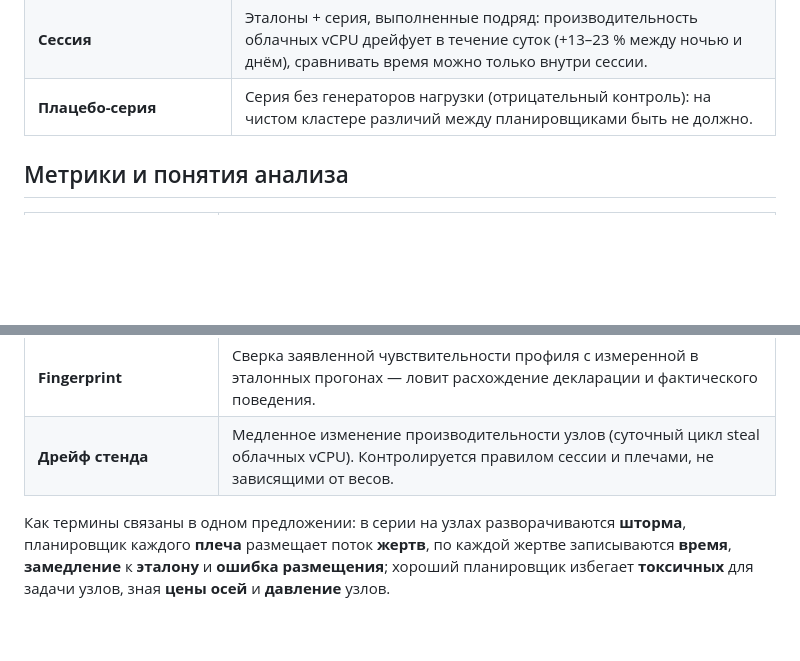
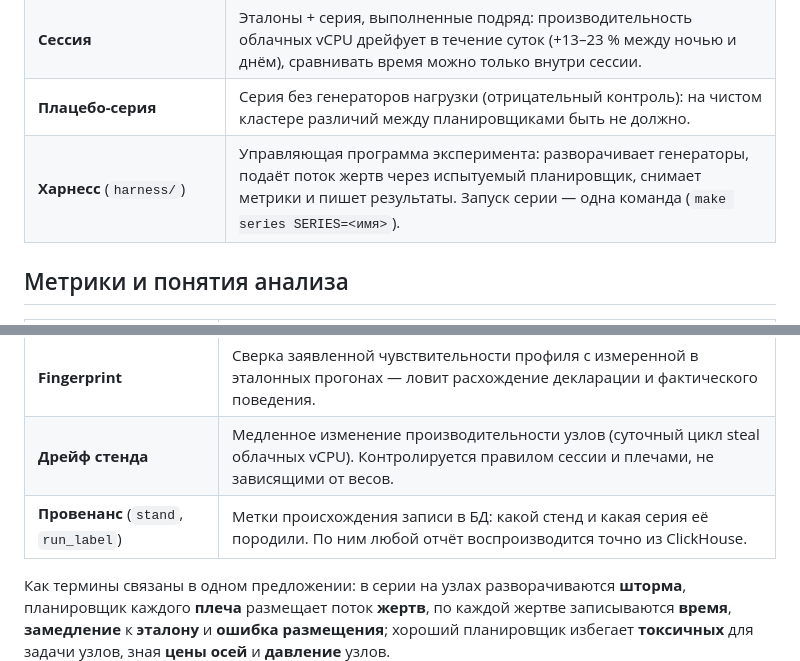
Before and after one commit to AndreyZa/sensitivityscore-hpc-bench, a Markdown page: docs/Глоссарий.md, 2 parts joined by grey strips. GitHub-like rendering; blank space fills up the shorter version.

Commit message:
docs: харнесс и провенанс — в глоссарий, жаргон из сводки убран
Co-Authored-By: Claude Fable 5 <noreply@anthropic.com>

```diff
--- a/docs/Глоссарий.md
+++ b/docs/Глоссарий.md
@@ -18,6 +18,7 @@
 | **Серия** | Полный прогон сценария: все плечи × все повторения, одной сессией с эталонами. |
 | **Сессия** | Эталоны + серия, выполненные подряд: производительность облачных vCPU дрейфует в течение суток (+13–23 % между ночью и днём), сравнивать время можно только внутри сессии. |
 | **Плацебо-серия** | Серия без генераторов нагрузки (отрицательный контроль): на чистом кластере различий между планировщиками быть не должно. |
+| **Харнесс** (`harness/`) | Управляющая программа эксперимента: разворачивает генераторы, подаёт поток жертв через испытуемый планировщик, снимает метрики и пишет результаты. Запуск серии — одна команда (`make series SERIES=<имя>`). |
 
 ## Метрики и понятия анализа
 
@@ -31,6 +32,7 @@
 | **Цена оси** | Замедление на единицу давления оси: базовая часть (платит любая задача узла) + надбавка чувствительной. Коэффициенты скоринга; калибруются регрессией по собранным сериям, свои для каждого стенда. |
 | **Fingerprint** | Сверка заявленной чувствительности профиля с измеренной в эталонных прогонах — ловит расхождение декларации и фактического поведения. |
 | **Дрейф стенда** | Медленное изменение производительности узлов (суточный цикл steal облачных vCPU). Контролируется правилом сессии и плечами, не зависящими от весов. |
+| **Провенанс** (`stand`, `run_label`) | Метки происхождения записи в БД: какой стенд и какая серия её породили. По ним любой отчёт воспроизводится точно из ClickHouse. |
 
 Как термины связаны в одном предложении: в серии на узлах разворачиваются
 **шторма**, планировщик каждого **плеча** размещает поток **жертв**, по каждой
```
Also changed, not shown: docs/Сводка результатов STAGE (июль 2026).md (+3 -3 lines).
